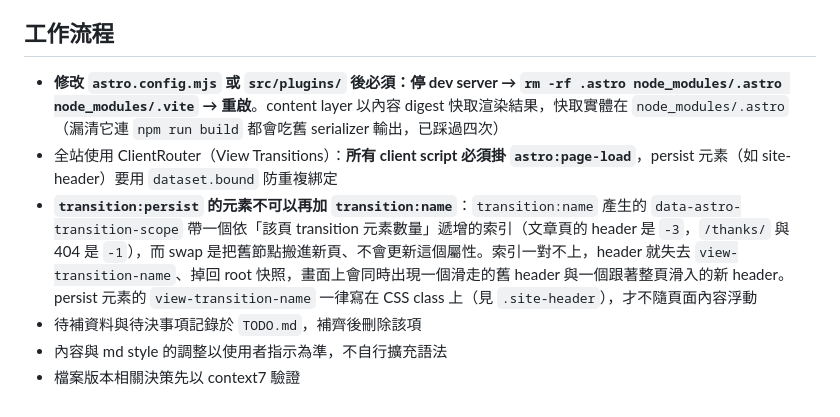
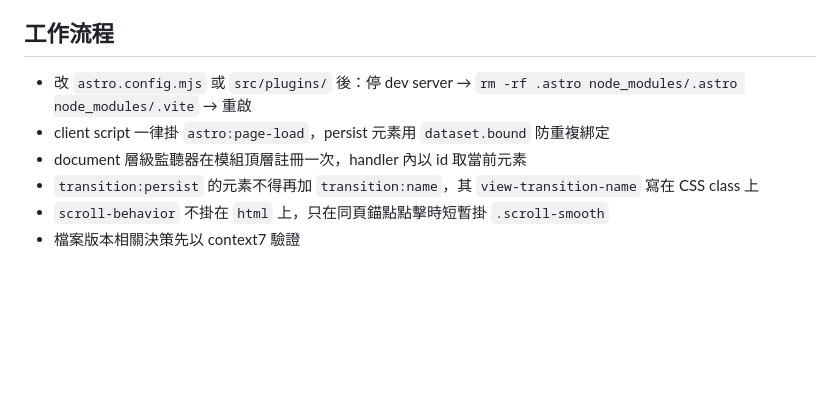
Before and after one commit to NTUST-OpenSource/freshman, a Markdown page: AGENTS.md, the part around one of its changes. Rendered like a GitHub page; blank space fills up the shorter version.

```diff
--- a/AGENTS.md
+++ b/AGENTS.md
@@ -99,9 +86,9 @@
 
 ## 工作流程
 
-- **修改 `astro.config.mjs` 或 `src/plugins/` 後必須：停 dev server → `rm -rf .astro node_modules/.astro node_modules/.vite` → 重啟**。content layer 以內容 digest 快取渲染結果，快取實體在 `node_modules/.astro`（漏清它連 `npm run build` 都會吃舊 serializer 輸出，已踩過四次）
-- 全站使用 ClientRouter（View Transitions）：**所有 client script 必須掛 `astro:page-load`**，persist 元素（如 site-header）要用 `dataset.bound` 防重複綁定
-- **`transition:persist` 的元素不可以再加 `transition:name`**：`transition:name` 產生的 `data-astro-transition-scope` 帶一個依「該頁 transition 元素數量」遞增的索引（文章頁的 header 是 `-3`，`/thanks/` 與 404 是 `-1`），而 swap 是把舊節點搬進新頁、不會更新這個屬性。索引一對不上，header 就失去 `view-transition-name`、掉回 root 快照，畫面上會同時出現一個滑走的舊 header 與一個跟著整頁滑入的新 header。persist 元素的 `view-transition-name` 一律寫在 CSS class 上（見 `.site-header`），才不隨頁面內容浮動
-- 待補資料與待決事項記錄於 `TODO.md`，補齊後刪除該項
-- 內容與 md style 的調整以使用者指示為準，不自行擴充語法
+- 改 `astro.config.mjs` 或 `src/plugins/` 後：停 dev server → `rm -rf .astro node_modules/.astro node_modules/.vite` → 重啟
+- client script 一律掛 `astro:page-load`，persist 元素用 `dataset.bound` 防重複綁定
+- document 層級監聽器在模組頂層註冊一次，handler 內以 id 取當前元素
+- `transition:persist` 的元素不得再加 `transition:name`，其 `view-transition-name` 寫在 CSS class 上
+- `scroll-behavior` 不掛在 `html` 上，只在同頁錨點點擊時短暫掛 `.scroll-smooth`
 - 檔案版本相關決策先以 context7 驗證
```
Also changed, not shown: other parts of AGENTS.md (+59 -72 lines).
